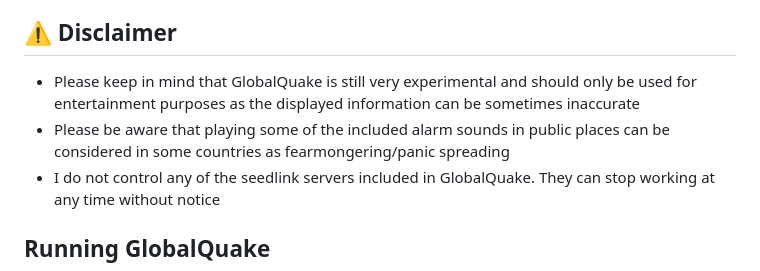
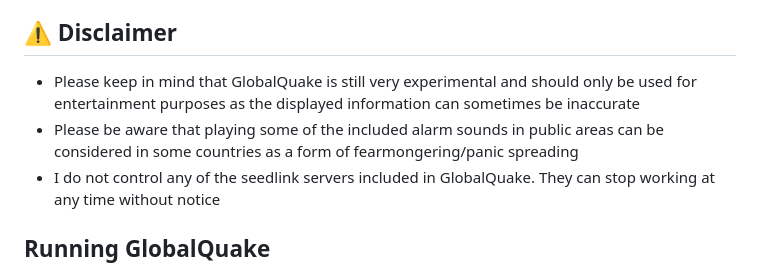
Before and after one commit to xspanger3770/GlobalQuake, a Markdown page: README.md, the part around the change. Rendered like a GitHub page.

```diff
--- a/README.md
+++ b/README.md
@@ -41,8 +41,8 @@ Project is in early development state and there is quite some room for improveme
 
 ## :warning: Disclaimer
 
-- Please keep in mind that GlobalQuake is still very experimental and should only be used for entertainment purposes as the displayed information can be sometimes inaccurate
-- Please be aware that playing some of the included alarm sounds in public places can be considered in some countries as fearmongering/panic spreading
+- Please keep in mind that GlobalQuake is still very experimental and should only be used for entertainment purposes as the displayed information can sometimes be inaccurate
+- Please be aware that playing some of the included alarm sounds in public areas can be considered in some countries as a form of fearmongering/panic spreading
 - I do not control any of the seedlink servers included in GlobalQuake. They can stop working at any time without notice
 
 ## Running GlobalQuake
```
